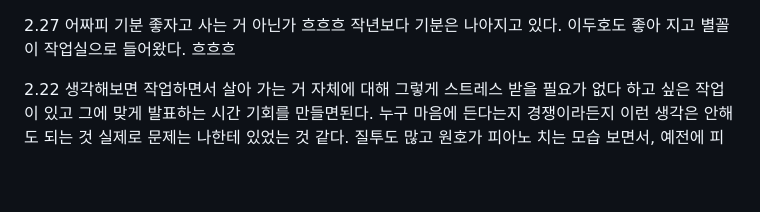
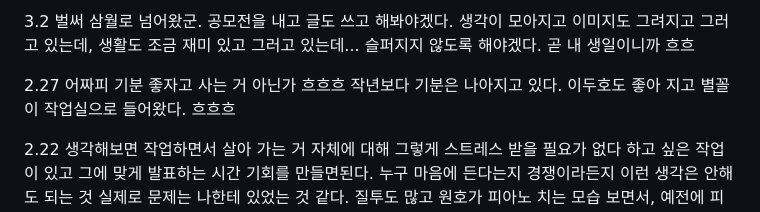
Before and after one commit to wonjung24/wonjung24.github.io, a Markdown page: 2017.md, the part around the change. Drawn GitHub-style; blank space fills up the shorter version.

```diff
--- a/2017.md
+++ b/2017.md
@@ -1,3 +1,8 @@
+3.2
+벌써 삼월로 넘어왔군. 공모전을 내고 글도 쓰고 해봐야겠다. 생각이 모아지고 이미지도 그려지고 그러고 있는데,
+생활도 조금 재미 있고 그러고 있는데...
+슬퍼지지 않도록 해야겠다. 곧 내 생일이니까 흐흐
+
 2.27
 어짜피 기분 좋자고 사는 거 아닌가 흐흐흐 작년보다 기분은 나아지고 있다. 이두호도 좋아 지고
 별꼴이 작업실으로 들어왔다. 흐흐흐
```
Also changed, not shown: apply.md (+3 -0 lines), unlanguaged.md (+7 -2 lines), data/124.jpg (added).
